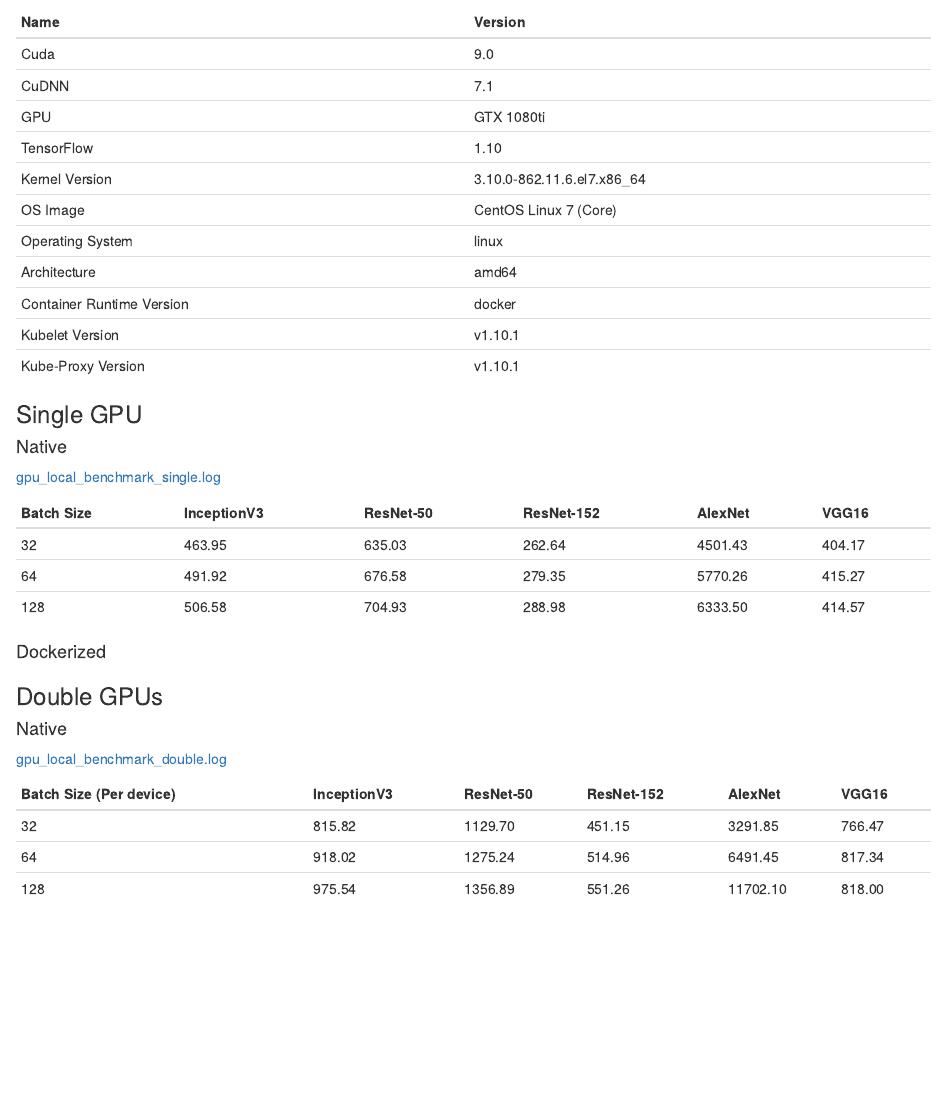
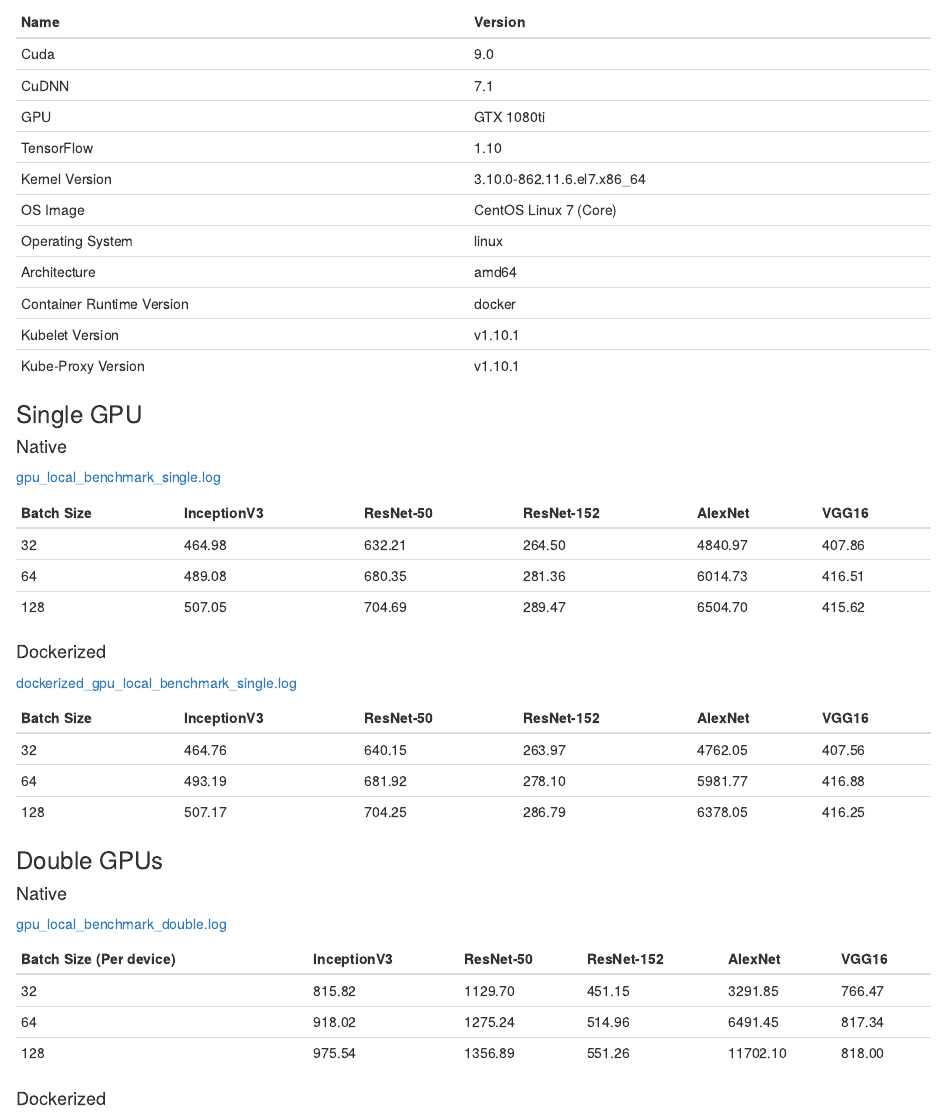
Before and after one commit to gaocegege/kubeflow-benchmarks, an R Markdown document (result/result.Rmd): the page in a window 1100 px wide, from 120 px down. Rendered offline with R 4.5, knitr and Pandoc, with nearby package versions.

Commit message:
Update
Signed-off-by: Ce Gao <gaoce@caicloud.io>

```diff
--- a/result/result.Rmd
+++ b/result/result.Rmd
@@ -27,12 +27,19 @@
 
 | Batch Size | InceptionV3 | ResNet-50 | ResNet-152 | AlexNet | VGG16  |
 |------------|-------------|-----------|------------|---------|--------|
-| 32         | 463.95      | 635.03    | 262.64     | 4501.43 | 404.17 |
-| 64         | 491.92      | 676.58    | 279.35     | 5770.26 | 415.27 |
-| 128        | 506.58      | 704.93    | 288.98     | 6333.50 | 414.57 |
+| 32         | 464.98      | 632.21    | 264.50     | 4840.97 | 407.86 |
+| 64         | 489.08      | 680.35    | 281.36     | 6014.73 | 416.51 |
+| 128        | 507.05      | 704.69    | 289.47     | 6504.70 | 415.62 |
 
 #### Dockerized
 
+[dockerized_gpu_local_benchmark_single.log](./logs/dockerized_gpu_local_benchmark_single.log)
+
+| Batch Size | InceptionV3 | ResNet-50 | ResNet-152 | AlexNet | VGG16  |
+|------------|-------------|-----------|------------|---------|--------|
+| 32         | 464.76      | 640.15    | 263.97     | 4762.05 | 407.56 |
+| 64         | 493.19      | 681.92    | 278.10     | 5981.77 | 416.88 |
+| 128        | 507.17      | 704.25    | 286.79     | 6378.05 | 416.25 |
 
 ### Double GPUs
 
@@ -45,3 +52,5 @@
 | 32                      | 815.82      | 1129.70   | 451.15     | 3291.85  | 766.47 |
 | 64                      | 918.02      | 1275.24   | 514.96     | 6491.45  | 817.34 |
 | 128                     | 975.54      | 1356.89   | 551.26     | 11702.10 | 818.00 |
+
+#### Dockerized
```
Also changed, not shown: README.md, 3 other files.
